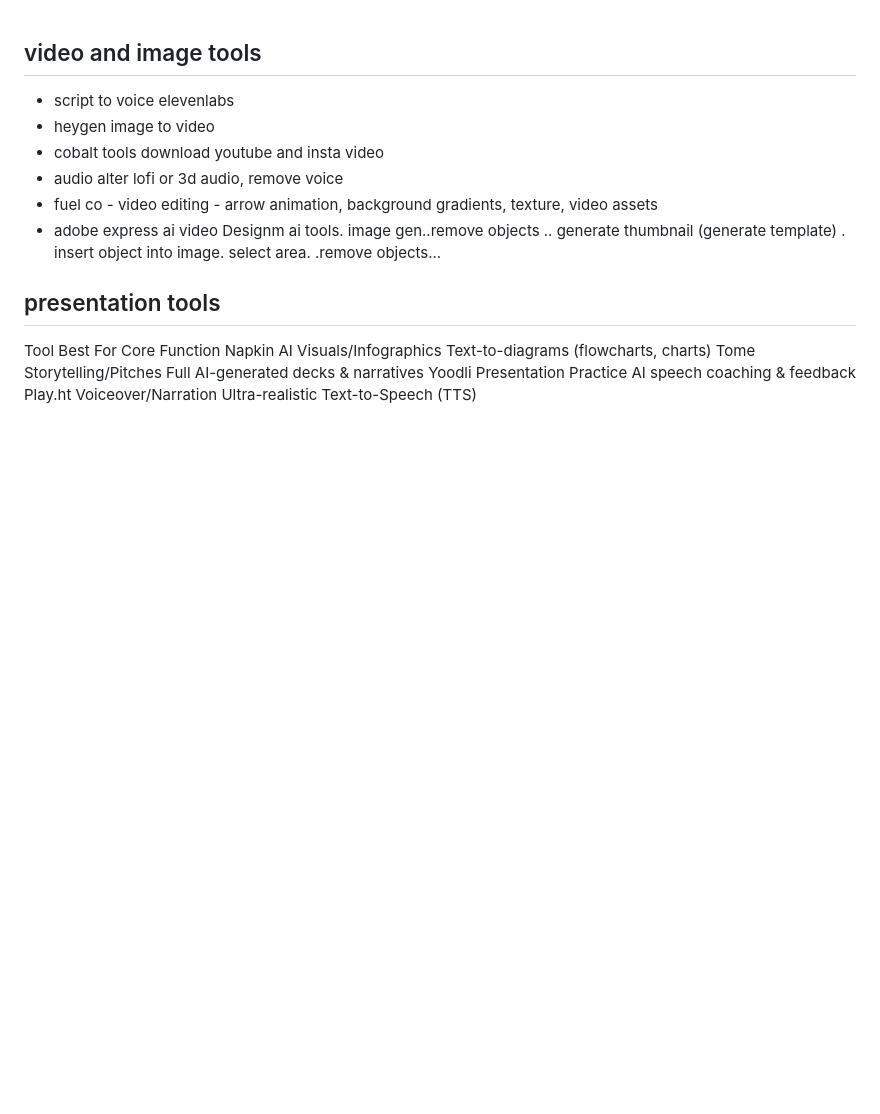
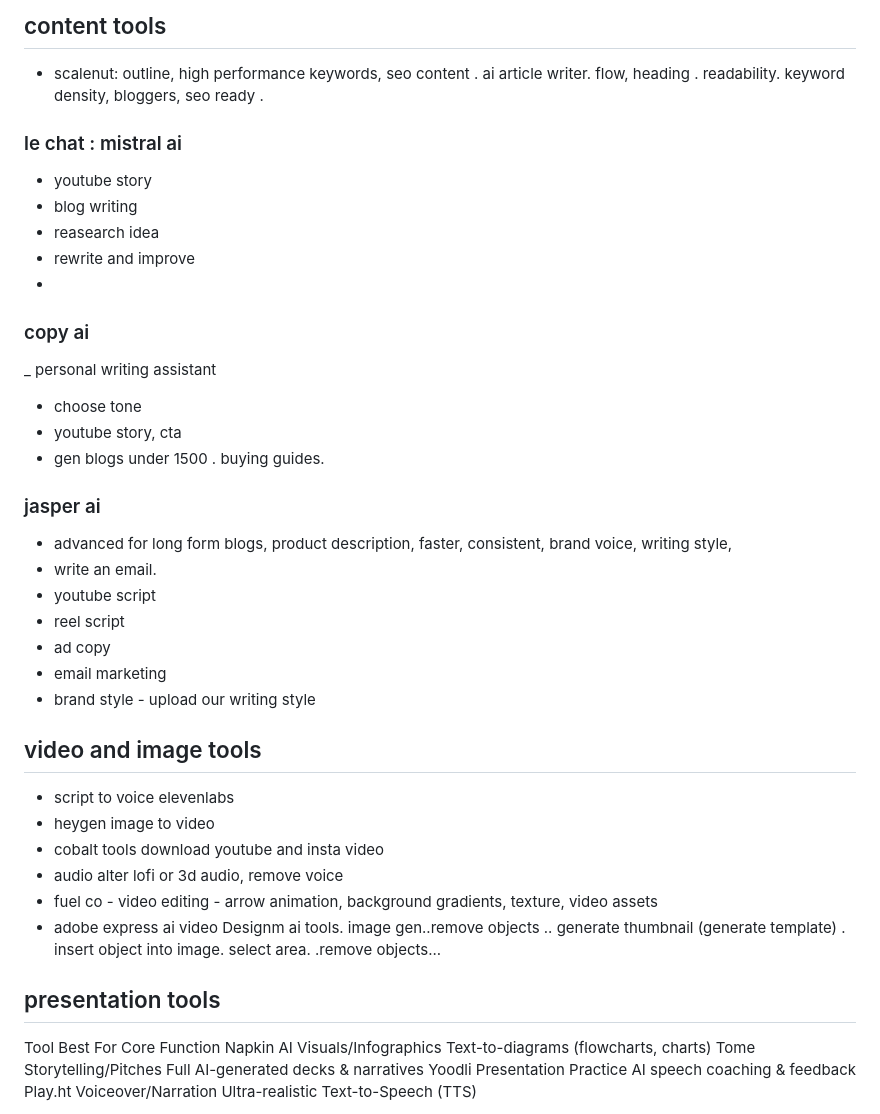
Before and after one commit to kurtzace/diary-2026, a Markdown page: presentationAiTools.MD, the part around the change. Drawn GitHub-style; blank space fills up the shorter version.

```diff
--- a/presentationAiTools.MD
+++ b/presentationAiTools.MD
@@ -1,3 +1,33 @@
+
+
+## content tools
+- scalenut: outline, high performance keywords, seo content . ai article writer. flow, heading . readability. keyword density, bloggers, seo ready .
+### le chat : mistral ai
+ - youtube story
+- blog writing
+- reasearch idea
+- rewrite and improve
+-
+
+
+### copy ai
+_ personal writing assistant
+- choose tone
+- youtube story, cta
+- gen blogs under 1500 . buying guides.
+
+
+### jasper ai
+- advanced for long form blogs, product description, faster, consistent, brand voice, writing style,
+- write an email.
+- youtube script
+- reel script
+- ad copy
+- email marketing
+- brand style - upload our writing style
+
+
+
 
 
 ## video and image tools
```
